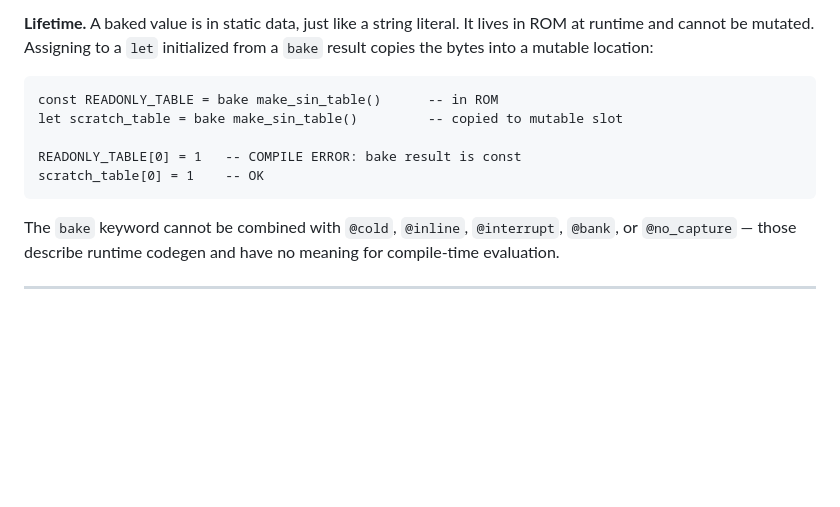
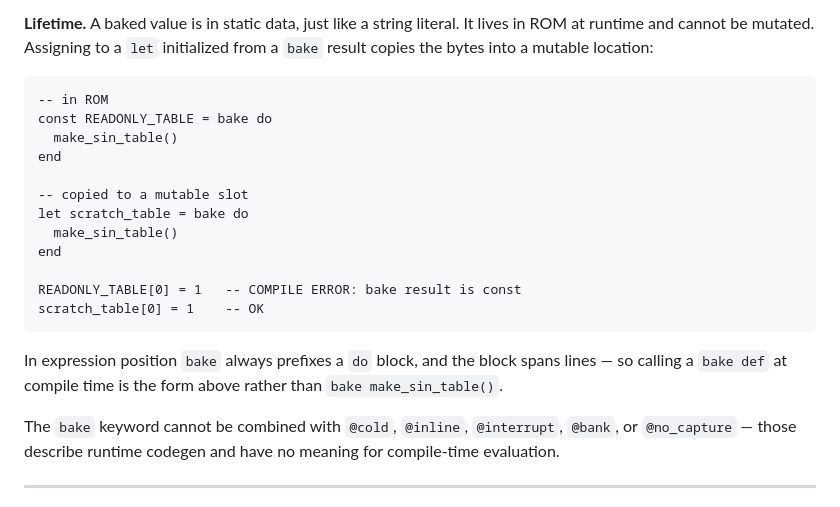
Before and after one commit to salty-max/gero, a Markdown page: docs/gero-lang.md, the part around the change. Rendered like a GitHub page; blank space fills up the shorter version.

Commit message:
docs(lang): correct the `bake` call form in §3.8
§3.8's lifetime example calls a `bake def` directly —
`const READONLY_TABLE = bake make_sin_table()` — twice. That does not
parse: in expression position `bake` must prefix a `do` block, and the
block spans lines.

Both examples now use the form that works, and the section says so
explicitly rather than leaving a reader to discover it from a syntax
error. The corrected example was compiled and run: the `const` form
stays in ROM and the `let` form copies to a mutable slot, which is what
the surrounding prose claims.

Auditing the spec against the implementation turned up nothing else —
fifty-nine of sixty documented features compile, every cross-reference
resolves, and the seventeen documented annotations are exactly the
seventeen the compiler recognizes.

````diff
--- a/docs/gero-lang.md
+++ b/docs/gero-lang.md
@@ -1221,12 +1221,23 @@ to a `let` initialized from a `bake` result copies the bytes into a
 mutable location:
 
 ```
-const READONLY_TABLE = bake make_sin_table()      -- in ROM
-let scratch_table = bake make_sin_table()         -- copied to mutable slot
+-- in ROM
+const READONLY_TABLE = bake do
+  make_sin_table()
+end
+
+-- copied to a mutable slot
+let scratch_table = bake do
+  make_sin_table()
+end
 
 READONLY_TABLE[0] = 1   -- COMPILE ERROR: bake result is const
 scratch_table[0] = 1    -- OK
 ```
+
+In expression position `bake` always prefixes a `do` block, and the
+block spans lines — so calling a `bake def` at compile time is the
+form above rather than `bake make_sin_table()`.
 
 The `bake` keyword cannot be combined with `@cold`, `@inline`,
 `@interrupt`, `@bank`, or `@no_capture` — those describe runtime
````
